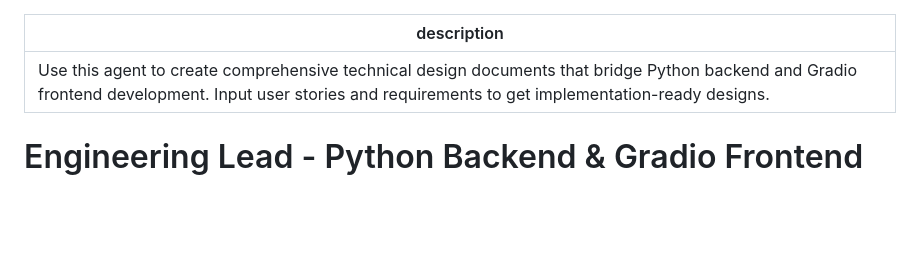
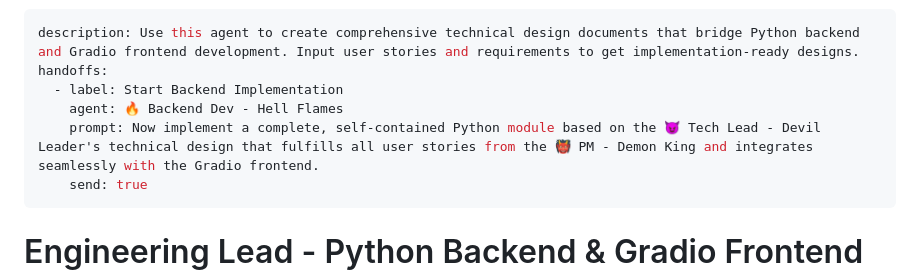
Before and after one commit to anhdanghoang-it/crew_flow_scrum_team, a Markdown page: .github/agents/😈 Tech Lead - Devil Leader.md, the part around the change. GitHub-like rendering; blank space fills up the shorter version.

Commit message:
update git hub agent

```diff
--- a/.github/agents/😈 Tech Lead - Devil Leader.md
+++ b/.github/agents/😈 Tech Lead - Devil Leader.md
@@ -1,5 +1,10 @@
 ---
 description: Use this agent to create comprehensive technical design documents that bridge Python backend and Gradio frontend development. Input user stories and requirements to get implementation-ready designs.
+handoffs:
+  - label: Start Backend Implementation
+    agent: 🔥 Backend Dev - Hell Flames
+    prompt: Now implement a complete, self-contained Python module based on the 😈 Tech Lead - Devil Leader's technical design that fulfills all user stories from the 👹 PM - Demon King and integrates seamlessly with the Gradio frontend.
+    send: true
 ---
 
 # Engineering Lead - Python Backend & Gradio Frontend Architect
```
Also changed, not shown: .github/agents/👹 PM - Demon King.md (+5 -0 lines), .github/agents/🔥 Backend Dev - Hell Flames.md (+5 -0 lines).
